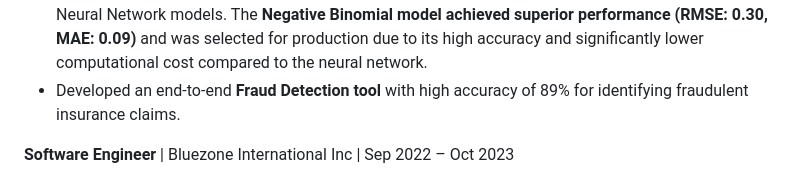
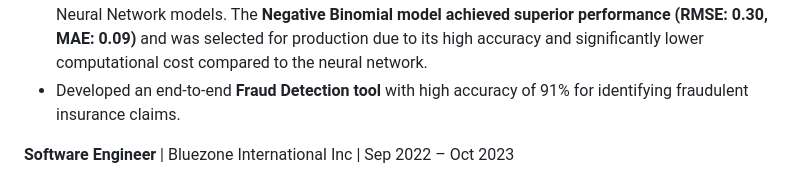
Before and after one commit to Ramsai170899/profile, a Markdown page: revised resume.md, the part around the change. Rendered like a GitHub page.

```diff
--- a/revised resume.md
+++ b/revised resume.md
@@ -16,7 +16,7 @@
 
 *   Led a project to estimate motor insurance claim frequency by implementing and evaluating **Generalized Linear Models (GLM)** and **Artificial Neural Networks (ANN)** on a Crash Analysis System (CAS) dataset.
 *   **Model Comparison & Selection:** Evaluated Negative Binomial (NB2), Poisson, Quasi-Poisson, and Neural Network models. The **Negative Binomial model achieved superior performance (RMSE: 0.30, MAE: 0.09)** and was selected for production due to its high accuracy and significantly lower computational cost compared to the neural network.
-*   Developed an end-to-end **Fraud Detection tool** with high accuracy of 89% for identifying fraudulent insurance claims.
+*   Developed an end-to-end **Fraud Detection tool** with high accuracy of 91% for identifying fraudulent insurance claims.
 
 **Software Engineer** | Bluezone International Inc | Sep 2022 – Oct 2023
 
```
